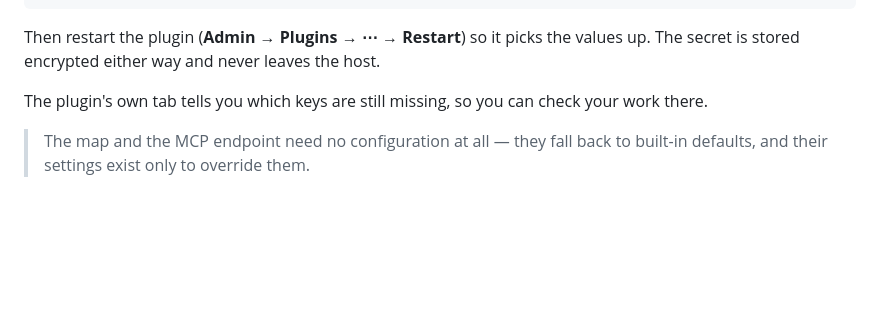
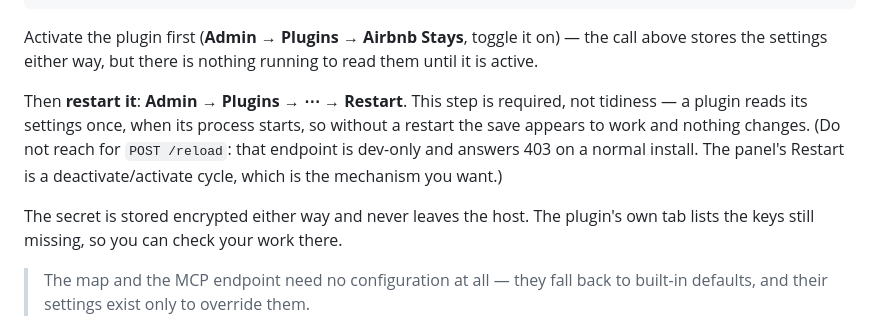
Before and after one commit to jjahn-source/trek-plugin-airbnb-mcp, a Markdown page: README.md, the part around the change. GitHub-like rendering; blank space fills up the shorter version.

Commit message:
docs: say that activation and a restart are required, not tidiness
Verified against a stock 4.1.1 build: a plugin child reads its settings once at
init, so a config PUT with no restart stores the values and changes nothing —
the operator sees a successful call and a plugin that still says it is not
configured.

Also warns off `POST /reload`, the endpoint a reader would reach for. It is
dev-only and answers 403 on a normal install; the panel's Restart is a
deactivate/activate cycle, which is the mechanism that works.

````diff
--- a/README.md
+++ b/README.md
@@ -99,11 +99,18 @@ await fetch('/api/admin/plugins/airbnb-mcp/config', {
 }).then(r => r.json())
 ```
 
-Then restart the plugin (**Admin → Plugins → ⋯ → Restart**) so it picks the values up. The
-secret is stored encrypted either way and never leaves the host.
+Activate the plugin first (**Admin → Plugins → Airbnb Stays**, toggle it on) — the call
+above stores the settings either way, but there is nothing running to read them until it
+is active.
 
-The plugin's own tab tells you which keys are still missing, so you can check your work
-there.
+Then **restart it**: **Admin → Plugins → ⋯ → Restart**. This step is required, not
+tidiness — a plugin reads its settings once, when its process starts, so without a restart
+the save appears to work and nothing changes. (Do not reach for `POST /reload`: that
+endpoint is dev-only and answers 403 on a normal install. The panel's Restart is a
+deactivate/activate cycle, which is the mechanism you want.)
+
+The secret is stored encrypted either way and never leaves the host. The plugin's own tab
+lists the keys still missing, so you can check your work there.
 
 > The map and the MCP endpoint need no configuration at all — they fall back to built-in
 > defaults, and their settings exist only to override them.
````
